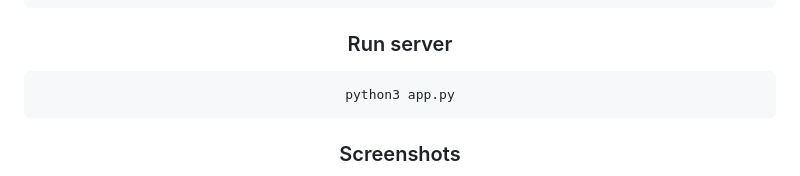
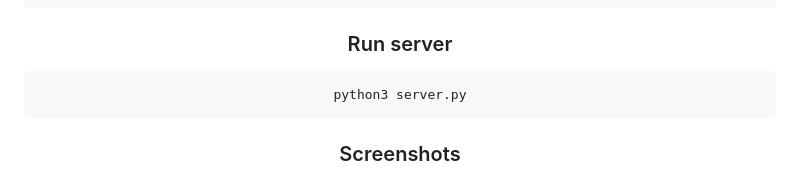
Before and after one commit to DXS-GROUP/SDash, a Markdown page: README.md, the part around the change. GitHub-like rendering.

````diff
--- a/README.md
+++ b/README.md
@@ -28,7 +28,7 @@
   <h3>Run server</h3>
 
   ```
-  python3 app.py
+  python3 server.py
   ```
 
   <h3>Screenshots</h3>
````
Also changed, not shown: static/arrow-down-sign-to-navigate.png (added), static/arrows.png (added), static/memory-card.png (added), static/microchip.png (added), static/ram-memory.png (added), static/upload.png (added), 5 other files.
